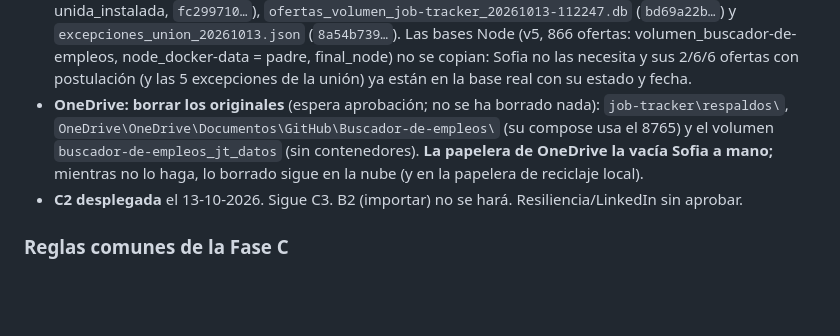
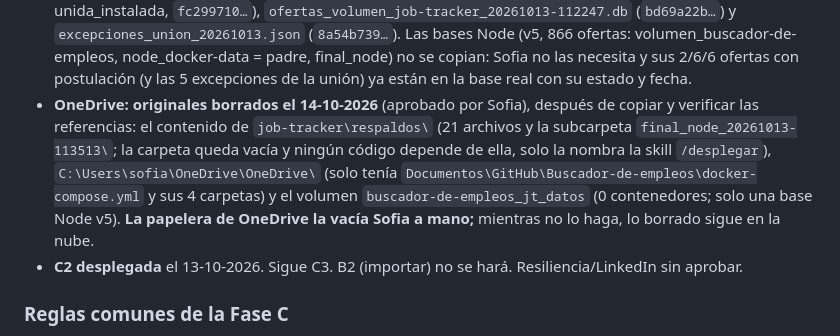
Before and after one commit to Soofiaa/Buscador-de-Empleos, a Markdown page: NOTAS.md, the part around the change. Drawn GitHub-style; blank space fills up the shorter version.

Commit message:
NOTAS: originales de OneDrive borrados el 14-10 (la papelera de OneDrive la vacía Sofia a mano)
Co-Authored-By: Claude Opus 5.5 <noreply@anthropic.com>

```diff
--- a/NOTAS.md
+++ b/NOTAS.md
@@ -70,10 +70,12 @@
   Las bases Node (v5, 866 ofertas: volumen_buscador-de-empleos, node_docker-data = padre, final_node) no se copian:
   Sofia no las necesita y sus 2/6/6 ofertas con postulación (y las 5 excepciones de la unión) ya están en la base
   real con su estado y fecha.
-- **OneDrive: borrar los originales** (espera aprobación; no se ha borrado nada): `job-tracker\respaldos\`,
-  `OneDrive\OneDrive\Documentos\GitHub\Buscador-de-empleos\` (su compose usa el 8765) y el volumen
-  `buscador-de-empleos_jt_datos` (sin contenedores). **La papelera de OneDrive la vacía Sofia a mano;** mientras no
-  lo haga, lo borrado sigue en la nube (y en la papelera de reciclaje local).
+- **OneDrive: originales borrados el 14-10-2026** (aprobado por Sofia), después de copiar y verificar las
+  referencias: el contenido de `job-tracker\respaldos\` (21 archivos y la subcarpeta `final_node_20261013-113513\`;
+  la carpeta queda vacía y ningún código depende de ella, solo la nombra la skill `/desplegar`),
+  `C:\Users\sofia\OneDrive\OneDrive\` (solo tenía `Documentos\GitHub\Buscador-de-empleos\docker-compose.yml` y sus 4
+  carpetas) y el volumen `buscador-de-empleos_jt_datos` (0 contenedores; solo una base Node v5). **La papelera de
+  OneDrive la vacía Sofia a mano;** mientras no lo haga, lo borrado sigue en la nube.
 - **C2 desplegada** el 13-10-2026. Sigue C3. B2 (importar) no se hará. Resiliencia/LinkedIn sin aprobar.
 
 ### Reglas comunes de la Fase C
```
